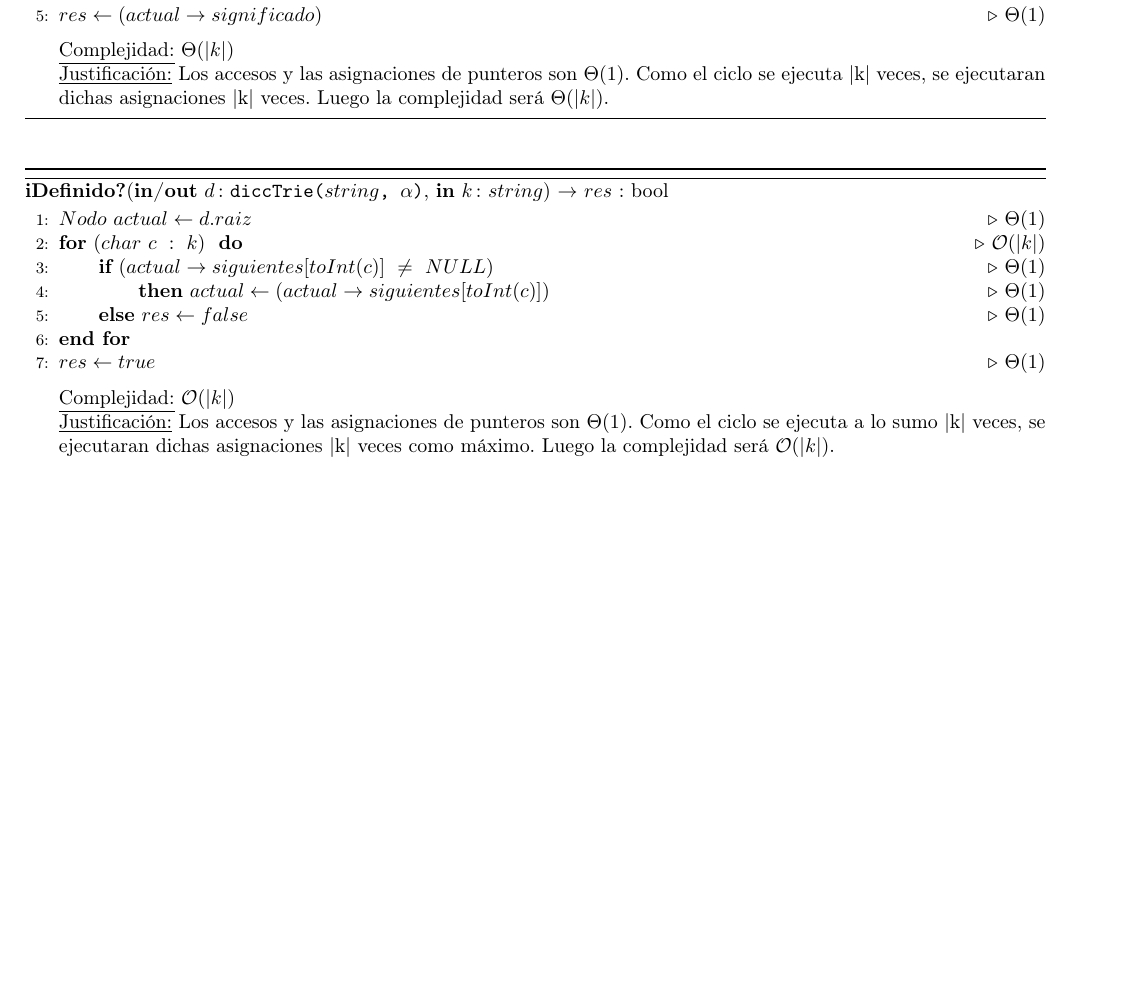
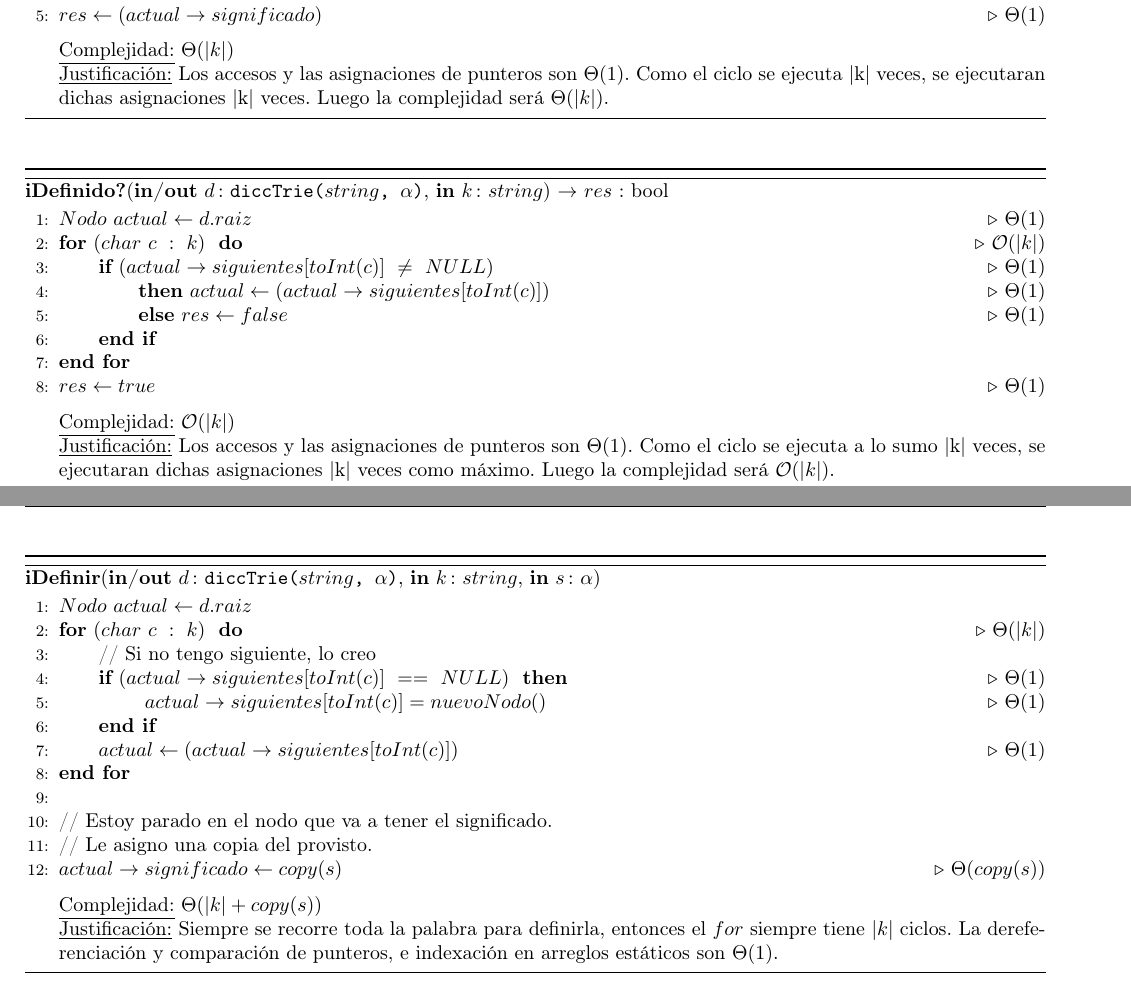
Before and after one commit to mnPanic/algo2-tp2, a LaTeX document (solucion/tp2.tex): part of page 3 of 12 before the commit and two parts of pages 3 and 4 of 13 after it, the two joined at a grey line, cut so that both start at the same text, the shorter picture padded with empty space. Compiled offline with pdfLaTeX; the source files are stored in an older character set and shown here as Unicode; a LaTeX package or settings file that is missing is left out.

Commit message:
diccTrie: Agrego implementación de Definir

```diff
--- a/solucion/tp2.tex
+++ b/solucion/tp2.tex
@@ -298,9 +298,10 @@
            \State $Nodo \ actual \gets d.raiz$                                                      \Comment $\Theta(1)$
 
            \State $\textbf{for} \ (char \ c \ : \ k) \ \ \textbf{do}$                               \Comment $\BigO(|k|)$
-           \State \tab  $\textbf{if} \ (actual \DRef siguientes [toInt(c)] \ \neq  \ NULL) $       \Comment $\Theta(1)$
-           \State \ttab   $\textbf{then} \ actual \gets (actual \DRef siguientes [toInt(c)])$     \Comment $\Theta(1)$
-           \State \tab  $\textbf{else} \ res \gets false$                                         \Comment $\Theta(1)$
+           \State \tab  $\textbf{if} \ (actual \DRef siguientes [toInt(c)] \ \neq  \ NULL) $        \Comment $\Theta(1)$
+           \State \ttab   $\textbf{then} \ actual \gets (actual \DRef siguientes [toInt(c)])$       \Comment $\Theta(1)$
+           \State \ttab  $\textbf{else} \ res \gets false$                                           \Comment $\Theta(1)$
+           \State \tab $\textbf{end if}$
            \State $\textbf{end for}$
 
            \State $res \gets true$                                                                  \Comment $\Theta(1)$
@@ -308,6 +309,27 @@
           \medskip
           \Statex \underline{Complejidad:} $\BigO(|k|)$
           \Statex \underline{Justificación:} Los accesos y las asignaciones de punteros son $\Theta(1)$. Como el ciclo se ejecuta a lo sumo |k| veces, se ejecutaran dichas asignaciones |k| veces como máximo. Luego la complejidad será $\BigO(|k|)$.
+          \end{algorithmic}
+    \end{algorithm}
+
+    \begin{algorithm}[H]{\textbf{iDefinir}(\Inout{d}{diccTrie($string$, $\alpha$)}, \In{k}{$string$}, \In{s}{$\alpha$})}
+      \begin{algorithmic}[1]
+          \State $Nodo \ actual \gets d.raiz$
+          \State $\textbf{for} \ (char \ c \ : \ k) \ \ \textbf{do}$                                          \Comment $\Theta(|k|)$
+          \State \tab   // Si no tengo siguiente, lo creo
+          \State \tab   $\textbf{if} \ (actual \DRef siguientes [toInt(c)] \ == \ NULL) \ \ \textbf{then}$    \Comment $\Theta(1)$
+          \State \ttab  $\ actual \DRef siguientes[toInt(c)] = nuevoNodo()$                                   \Comment $\Theta(1)$
+          \State \tab   $\textbf{end if}$
+          \State \tab   $actual \gets (actual \DRef siguientes [toInt(c)])$                                   \Comment $\Theta(1)$
+          \State $\textbf{end for}$
+          \State
+          \State // Estoy parado en el nodo que va a tener el significado.
+          \State // Le asigno una copia del provisto.
+          \State $actual \DRef significado \gets copy(s)$                                                     \Comment $\Theta(copy(s))$
+
+          \medskip
+          \Statex \underline{Complejidad:} $\Theta(|k| + copy(s))$
+          \Statex \underline{Justificación:} Siempre se recorre toda la palabra para definirla, entonces el $for$ siempre tiene $|k|$ ciclos. La dereferenciación y comparación de punteros, e indexación en arreglos estáticos son $\Theta(1)$.
           \end{algorithmic}
     \end{algorithm}
 
```
Also changed, not shown: solucion/tp2.pdf, solucion/tp2.tex (4 more changed lines).
